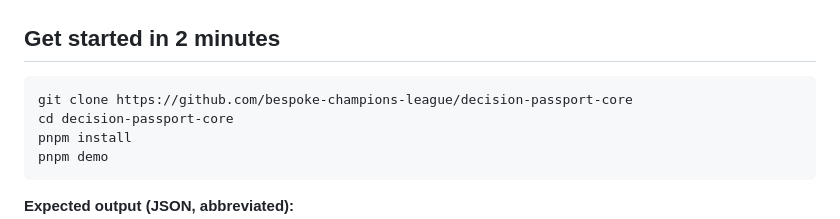
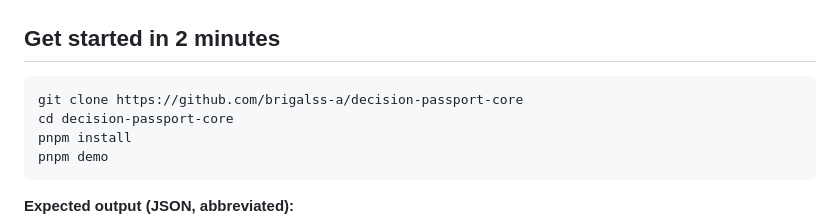
Before and after one commit to brigalss-a/decision-passport-core, a Markdown page: README.md, the part around the change. Rendered like a GitHub page.

Commit message:
fix: correct repository owner in clone URL

````diff
--- a/README.md
+++ b/README.md
@@ -17,7 +17,7 @@
 ## Get started in 2 minutes
 
 ```bash
-git clone https://github.com/bespoke-champions-league/decision-passport-core
+git clone https://github.com/brigalss-a/decision-passport-core
 cd decision-passport-core
 pnpm install
 pnpm demo
````
